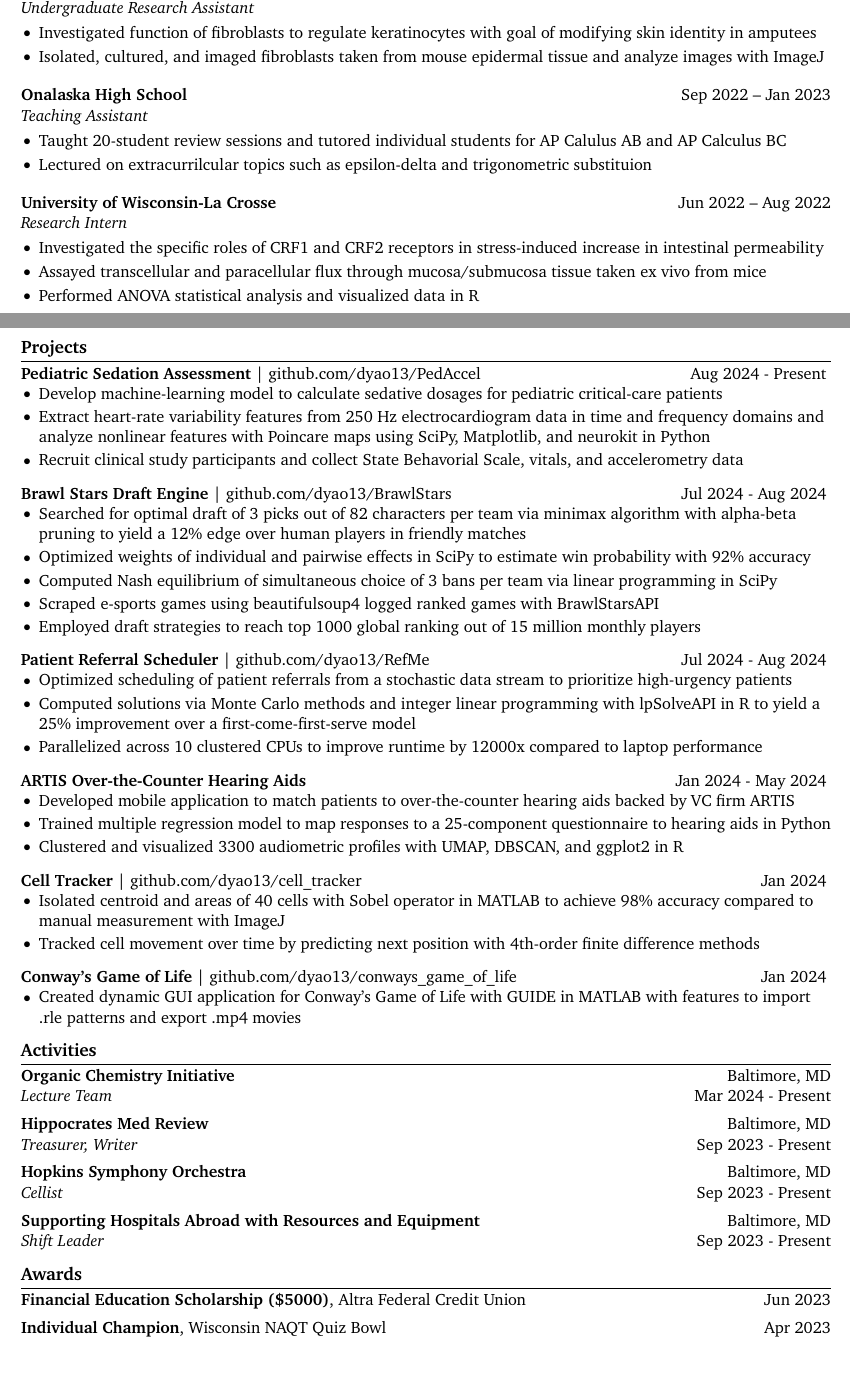
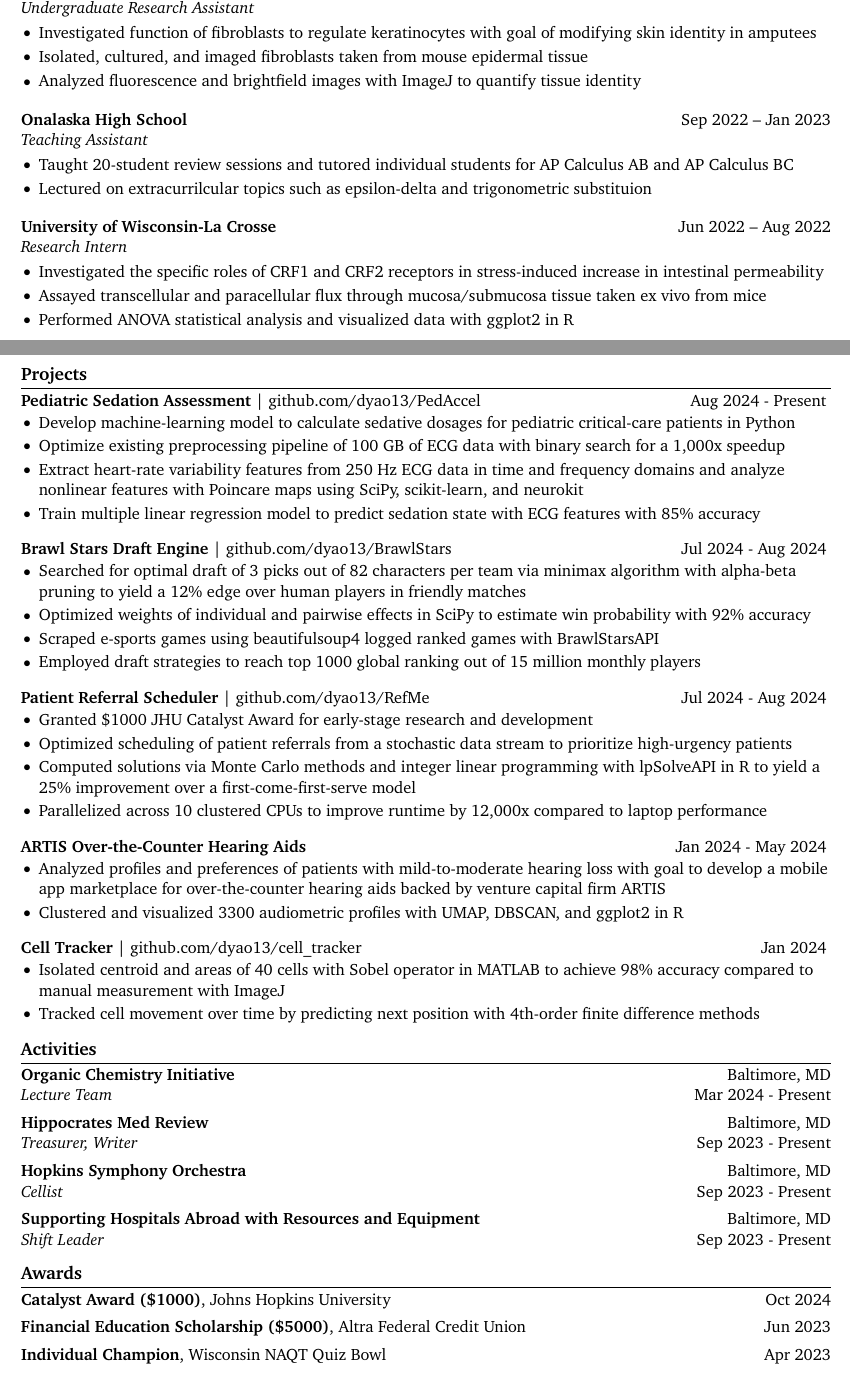
Before and after one commit to dyao13/CV, a LaTeX CV (yao_cv/yao_cv.tex): two parts of pages 1 and 2 of 2, joined at a grey line, cut so that both start at the same text. Compiled offline with pdfLaTeX.

Commit message:
2024-10-29

```diff
--- a/yao_cv/yao_cv.tex
+++ b/yao_cv/yao_cv.tex
@@ -92,13 +92,14 @@ Liu, S., Sargent C., Broman L., \textbf{Yao, D.} (2024). Role of CRF1 and CRF2 R
 \textit{Undergraduate Research Assistant} \vspace{-9pt} \\
 \begin{itemize}
   \item Investigated function of fibroblasts to regulate keratinocytes with goal of modifying skin identity in amputees
-  \item Isolated, cultured, and imaged fibroblasts taken from mouse epidermal tissue and analyze images with ImageJ
+  \item Isolated, cultured, and imaged fibroblasts taken from mouse epidermal tissue
+  \item Analyzed fluorescence and brightfield images with ImageJ to quantify tissue identity
 \end{itemize}
 
 \textbf{Onalaska High School} \hfill Sep 2022 – Jan 2023 \\
 \textit{Teaching Assistant} \vspace{-9pt} \\
 \begin{itemize}
-  \item Taught 20-student review sessions and tutored individual students for AP Calulus AB and AP Calculus BC
+  \item Taught 20-student review sessions and tutored individual students for AP Calculus AB and AP Calculus BC
   \item Lectured on extracurrilcular topics such as epsilon-delta and trigonometric substituion
 \end{itemize}
 
@@ -107,7 +108,7 @@ Liu, S., Sargent C., Broman L., \textbf{Yao, D.} (2024). Role of CRF1 and CRF2 R
 \begin{itemize}
   \item Investigated the specific roles of CRF1 and CRF2 receptors in stress-induced increase in intestinal permeability
   \item Assayed transcellular and paracellular flux through mucosa/submucosa tissue taken ex vivo from mice
-  \item Performed ANOVA statistical analysis and visualized data in R
+  \item Performed ANOVA statistical analysis and visualized data with ggplot2 in R
 \end{itemize}
 
 \vspace{-18.5pt}
@@ -116,31 +117,31 @@ Liu, S., Sargent C., Broman L., \textbf{Yao, D.} (2024). Role of CRF1 and CRF2 R
 \section*{Projects}
 \textbf{Pediatric Sedation Assessment} | \href{https://github.com/dyao13/PedAccel}{github.com/dyao13/PedAccel} \hfill Aug 2024 - Present \vspace{-9pt} \\
 \begin{itemize}
-  \item Develop machine-learning model to calculate sedative dosages for pediatric critical-care patients
-  \item Extract heart-rate variability features from 250 Hz electrocardiogram data in time and frequency domains and analyze nonlinear features with Poincare maps using SciPy, Matplotlib, and neurokit in Python
-  \item Recruit clinical study participants and collect State Behavorial Scale, vitals, and accelerometry data
+  \item Develop machine-learning model to calculate sedative dosages for pediatric critical-care patients in Python
+  \item Optimize existing preprocessing pipeline of 100 GB of ECG data with binary search for a 1,000x speedup
+  \item Extract heart-rate variability features from 250 Hz ECG data in time and frequency domains and analyze nonlinear features with Poincare maps using SciPy, scikit-learn, and neurokit
+  \item Train multiple linear regression model to predict sedation state with ECG features with 85\% accuracy
 \end{itemize}
 
 \textbf{Brawl Stars Draft Engine} | \href{https://github.com/dyao13/BrawlStars}{github.com/dyao13/BrawlStars} \hfill Jul 2024 - Aug 2024 \vspace{-9pt} \\
 \begin{itemize}
   \item Searched for optimal draft of 3 picks out of 82 characters per team via minimax algorithm with alpha-beta pruning to yield a 12\% edge over human players in friendly matches
   \item Optimized weights of individual and pairwise effects in SciPy to estimate win probability with 92\% accuracy
-  \item Computed Nash equilibrium of simultaneous choice of 3 bans per team via linear programming in SciPy
   \item Scraped e-sports games using beautifulsoup4 logged ranked games with BrawlStarsAPI
   \item Employed draft strategies to reach top 1000 global ranking out of 15 million monthly players
 \end{itemize}
 
 \textbf{Patient Referral Scheduler} | \href{https://github.com/dyao13/RefMe}{github.com/dyao13/RefMe} \hfill Jul 2024 - Aug 2024 \vspace{-9pt} \\
 \begin{itemize}
+  \item Granted \$1000 JHU Catalyst Award for early-stage research and development
   \item Optimized scheduling of patient referrals from a stochastic data stream to prioritize high-urgency patients
   \item Computed solutions via Monte Carlo methods and integer linear programming with lpSolveAPI in R to yield a 25\% improvement over a first-come-first-serve model
-  \item Parallelized across 10 clustered CPUs to improve runtime by 12000x compared to laptop performance
+  \item Parallelized across 10 clustered CPUs to improve runtime by 12,000x compared to laptop performance
 \end{itemize}
 
 \textbf{ARTIS Over-the-Counter Hearing Aids} \hfill Jan 2024 - May 2024 \vspace{-9pt} \\
 \begin{itemize}
-  \item Developed mobile application to match patients to over-the-counter hearing aids backed by VC firm ARTIS
-  \item Trained multiple regression model to map responses to a 25-component questionnaire to hearing aids in Python
+  \item Analyzed profiles and preferences of patients with mild-to-moderate hearing loss with goal to develop a mobile app marketplace for over-the-counter hearing aids backed by venture capital firm ARTIS
   \item Clustered and visualized 3300 audiometric profiles with UMAP, DBSCAN, and ggplot2 in R
 \end{itemize}
 
@@ -148,11 +149,6 @@ Liu, S., Sargent C., Broman L., \textbf{Yao, D.} (2024). Role of CRF1 and CRF2 R
 \begin{itemize}
   \item Isolated centroid and areas of 40 cells with Sobel operator in MATLAB to achieve 98\% accuracy compared to manual measurement with ImageJ
   \item Tracked cell movement over time by predicting next position with 4th-order finite difference methods
-\end{itemize}
-
-\textbf{Conway’s Game of Life} | \href{https://github.com/dyao13/conways_game_of_life}{github.com/dyao13/conways\_game\_of\_life} \hfill Jan 2024 \vspace{-9pt} \\
-\begin{itemize}
-  \item Created dynamic GUI application for Conway’s Game of Life with GUIDE in MATLAB with features to import .rle patterns and export .mp4 movies
 \end{itemize}
 
 \vspace{-18.5pt}
@@ -181,6 +177,10 @@ Liu, S., Sargent C., Broman L., \textbf{Yao, D.} (2024). Role of CRF1 and CRF2 R
 
 % awards section
 \section*{Awards}
+\textbf{Catalyst Award (\$1000)}, Johns Hopkins University \hfill Oct 2024 \\
+
+\vspace{5pt}
+
 \textbf{Financial Education Scholarship (\$5000)}, Altra Federal Credit Union \hfill Jun 2023 \\
 
 \vspace{5pt}
```
Also changed, not shown: yao_cv/yao_cv.pdf, yao_cv/yao_cv.tex (4 more changed lines).
